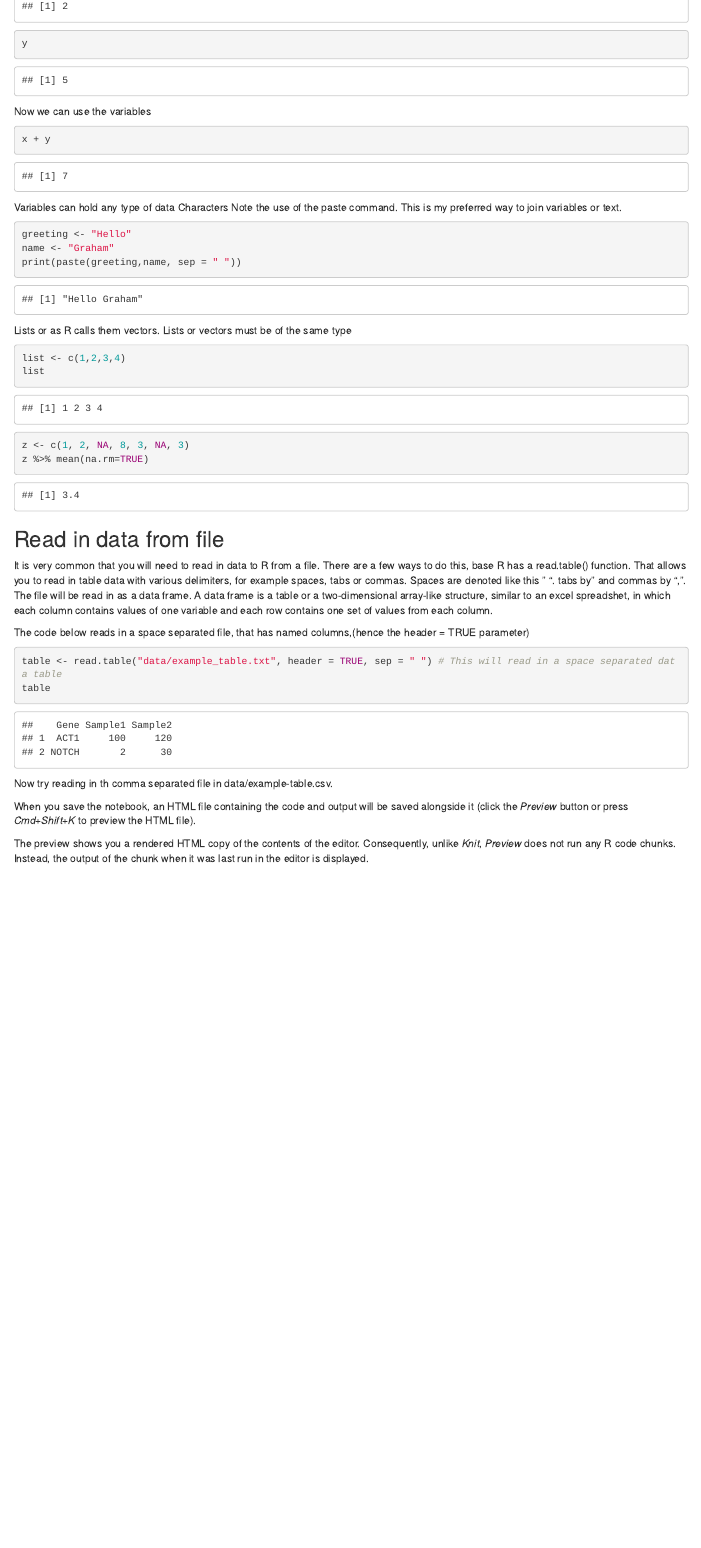
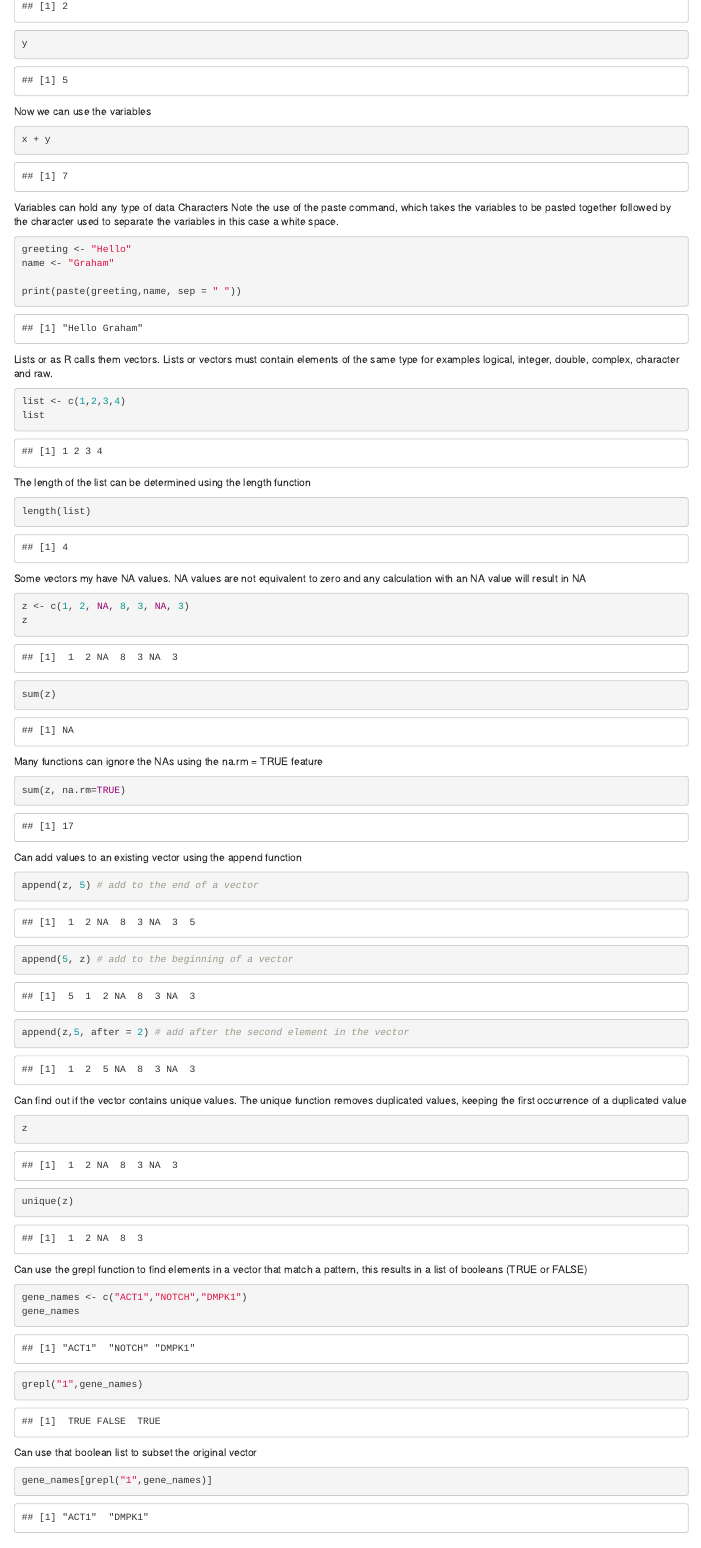
Before and after one commit to GrahamHamilton/Course, an R Markdown document (Session_2/Session2_Intro_to_R.Rmd): the page in a window 1100 px wide, from 710 px down. Rendered offline with R 4.5, knitr and Pandoc, with nearby package versions; some code elsewhere in the file could not run offline; common packages that the code uses without loading them are loaded.

Commit message:
Base R tutorial examples

````diff
--- a/Session_2/Session2_Intro_to_R.Rmd
+++ b/Session_2/Session2_Intro_to_R.Rmd
@@ -39,23 +39,60 @@ x + y
 ```
 Variables can hold any type of data
 Characters
-Note the use of the paste command. This is my preferred way to join variables or text.
+Note the use of the paste command, which takes the variables to be pasted together followed by the character used to separate the variables in this case a white space.
 ```{r}
 greeting <- "Hello"
 name <- "Graham"
+
 print(paste(greeting,name, sep = " "))
-
 ```
 
-Lists or as R calls them vectors. Lists or vectors must be of the same type
+Lists or as R calls them vectors. Lists or vectors must contain elements of the same type for examples logical, integer, double, complex, character and raw.
 ```{r}
 list <- c(1,2,3,4)
 list
 ```
 
+The length of the list can be determined using the length function
+```{r}
+length(list)
+```
+
+Some vectors my have NA values. NA values are not equivalent to zero and any calculation with an NA value will result in NA
 ```{r}
 z <- c(1, 2, NA, 8, 3, NA, 3)
-z %>% mean(na.rm=TRUE)
+z
+sum(z)
+```
+
+Many functions can ignore the NAs using the na.rm = TRUE feature
+```{r}
+sum(z, na.rm=TRUE)
+```
+
+Can add values to an existing vector using the append function
+```{r}
+append(z, 5) # add to the end of a vector
+append(5, z) # add to the beginning of a vector
+append(z,5, after = 2) # add after the second element in the vector
+```
+
+Can find out if the vector contains unique values. The unique function removes duplicated values, keeping the first occurrence of a duplicated value
+```{r}
+z
+unique(z)
+```
+
+Can use the grepl function to find elements in a vector that match a pattern, this results in a list of booleans (TRUE or FALSE)
+```{r}
+gene_names <- c("ACT1","NOTCH","DMPK1")
+gene_names
+grepl("1",gene_names)
+```
+
+Can use that boolean list to subset the original vector
+```{r}
+gene_names[grepl("1",gene_names)]
 ```
 
 ## Read in data from file
@@ -66,4 +103,3 @@ The file will be read in as a data frame. A data frame is a table or a two-dimen
 The code below reads in a space separated file, that has named columns,(hence the header = TRUE parameter)
 
 ```{r}
-table <- read.table("data/example_table.txt", header = TRUE, sep = " ") # This will read in a space separated data table
--- /dev/null
+++ b/Session_2/data/example_log_table.tsv
@@ -0,0 +1,3 @@
+Sample1	Sample2
+ACT1	4.60517018598809	4.78749174278205
+NOTCH	0.693147180559945	3.40119738166216
````
Also changed, not shown: Session_2/Session2_Intro_to_R.nb.html, Session_2/Session2_Intro_to_R.Rmd (30 more changed lines).
